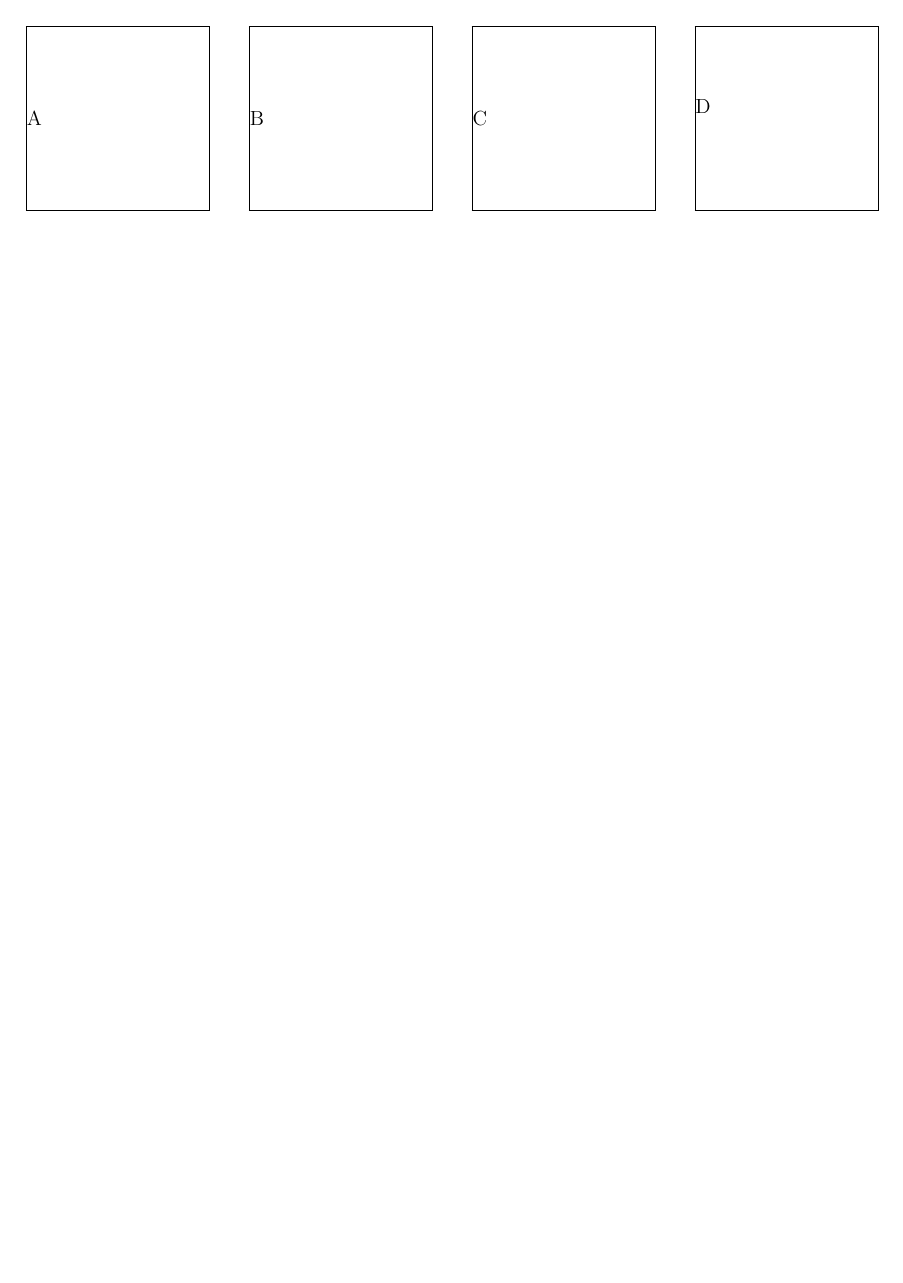
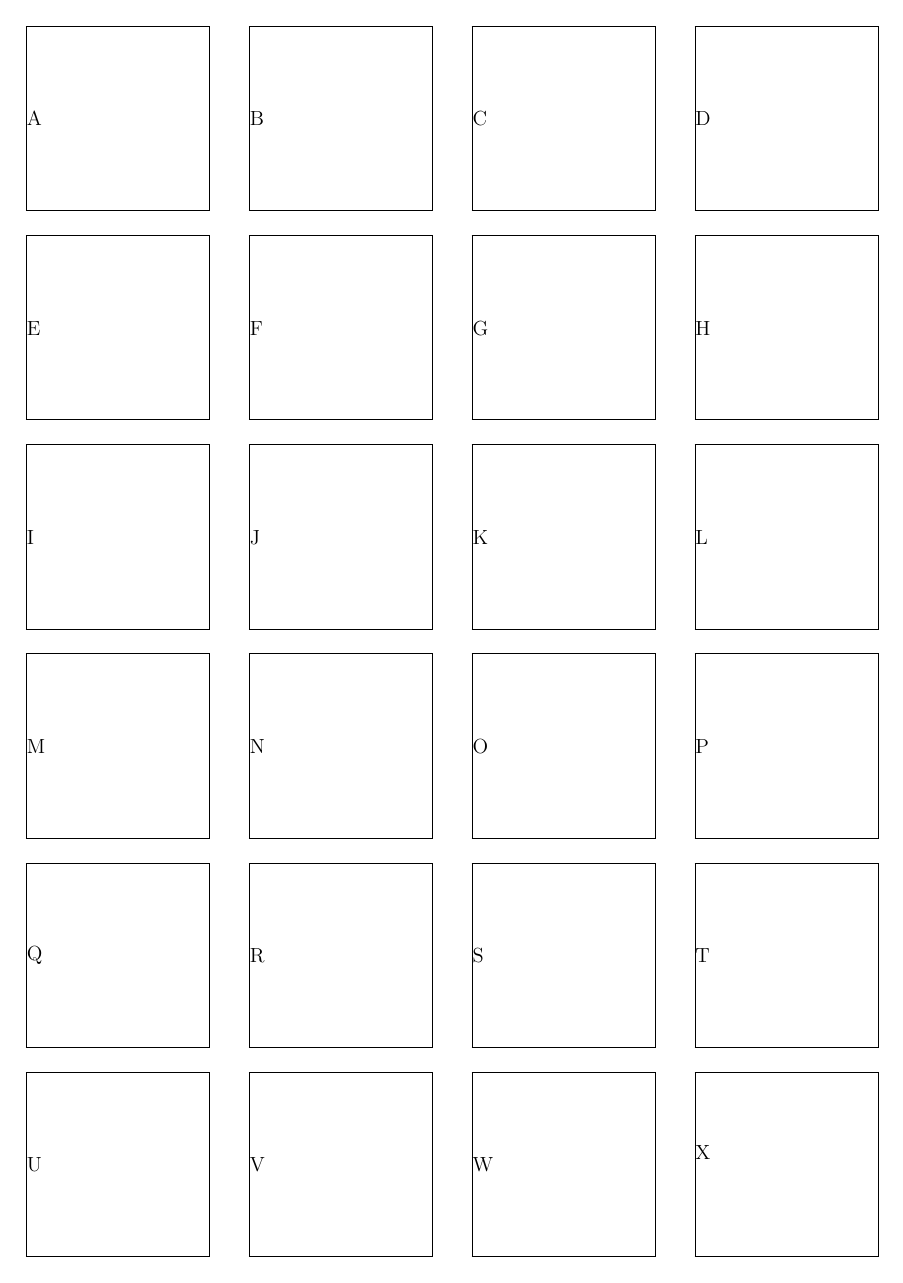
Before and after one commit to nbeaver/textmerg-labels-example, a LaTeX problem sheet (example-1.tex): the whole page. Compiled offline with pdfLaTeX.

Commit message:
Fill a whole sheet.

```diff
--- a/example-1.tex
+++ b/example-1.tex
@@ -27,6 +27,46 @@ B
 C
 
 D
+
+E
+
+F
+
+G
+
+H
+
+I
+
+J
+
+K
+
+L
+
+M
+
+N
+
+O
+
+P
+
+Q
+
+R
+
+S
+
+T
+
+U
+
+V
+
+W
+
+X
 \end{labels}
 
 \end{document}
```
Also changed, not shown: example-2.tex (+20 -0 lines).
